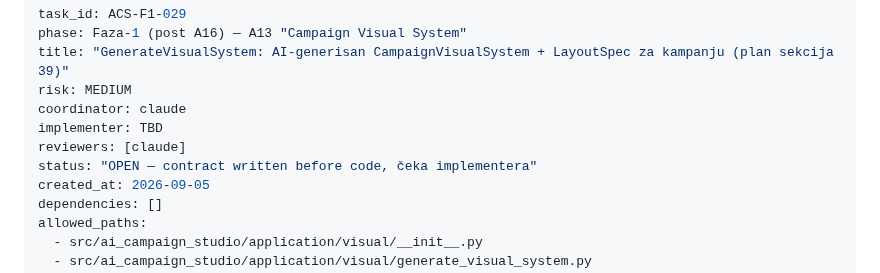
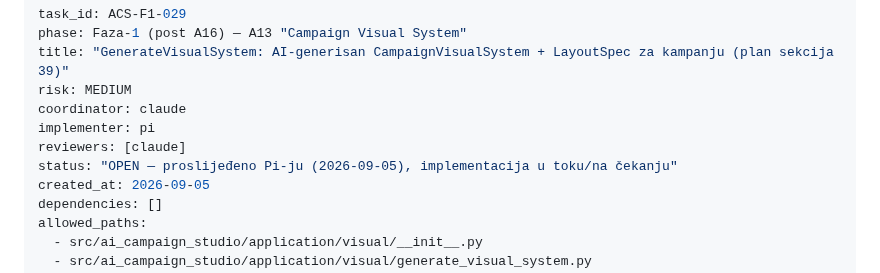
Before and after one commit to Rade69/AI-Campaing-Studio, a Markdown page: agent_reports/ACS-F1-029-task-contract.md, the part around the change. Drawn GitHub-style.

Commit message:
ACS-F1-029: assign implementer=pi
Human Owner forwarding this contract to Pi.

Co-Authored-By: Claude Sonnet 5 <noreply@anthropic.com>

```diff
--- a/agent_reports/ACS-F1-029-task-contract.md
+++ b/agent_reports/ACS-F1-029-task-contract.md
@@ -4,9 +4,9 @@ phase: Faza-1 (post A16) — A13 "Campaign Visual System"
 title: "GenerateVisualSystem: AI-generisan CampaignVisualSystem + LayoutSpec za kampanju (plan sekcija 39)"
 risk: MEDIUM
 coordinator: claude
-implementer: TBD
+implementer: pi
 reviewers: [claude]
-status: "OPEN — contract written before code, čeka implementera"
+status: "OPEN — proslijeđeno Pi-ju (2026-09-05), implementacija u toku/na čekanju"
 created_at: 2026-09-05
 dependencies: []
 allowed_paths:
```
Also changed, not shown: .agent/CURRENT_STATE.md (+2 -2 lines).
